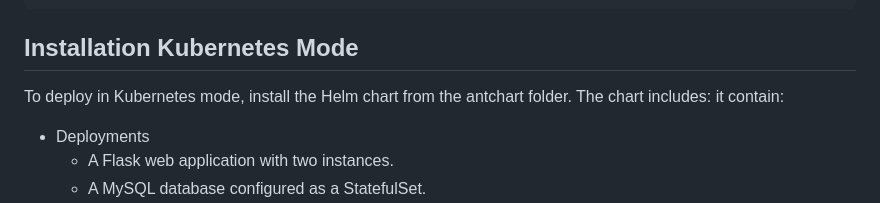
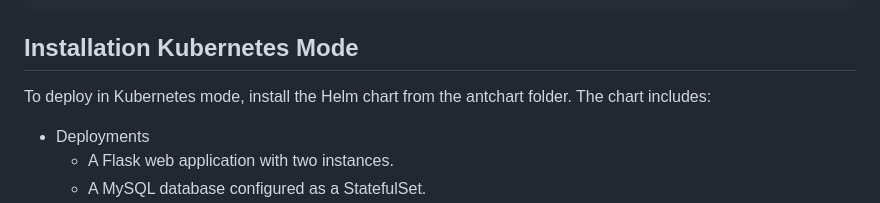
Before and after one commit to shavitbit/ant-simulation, a Markdown page: README.md, the part around the change. Rendered like a GitHub page.

````diff
--- a/README.md
+++ b/README.md
@@ -149,7 +149,6 @@ Customize the slides before starting the simulation
    ```
 ## Installation Kubernetes Mode
 To deploy in Kubernetes mode, install the Helm chart from the antchart folder. The chart includes:
-it contain:
 * Deployments
    * A Flask web application with two instances.
    * A MySQL database configured as a StatefulSet.
````
